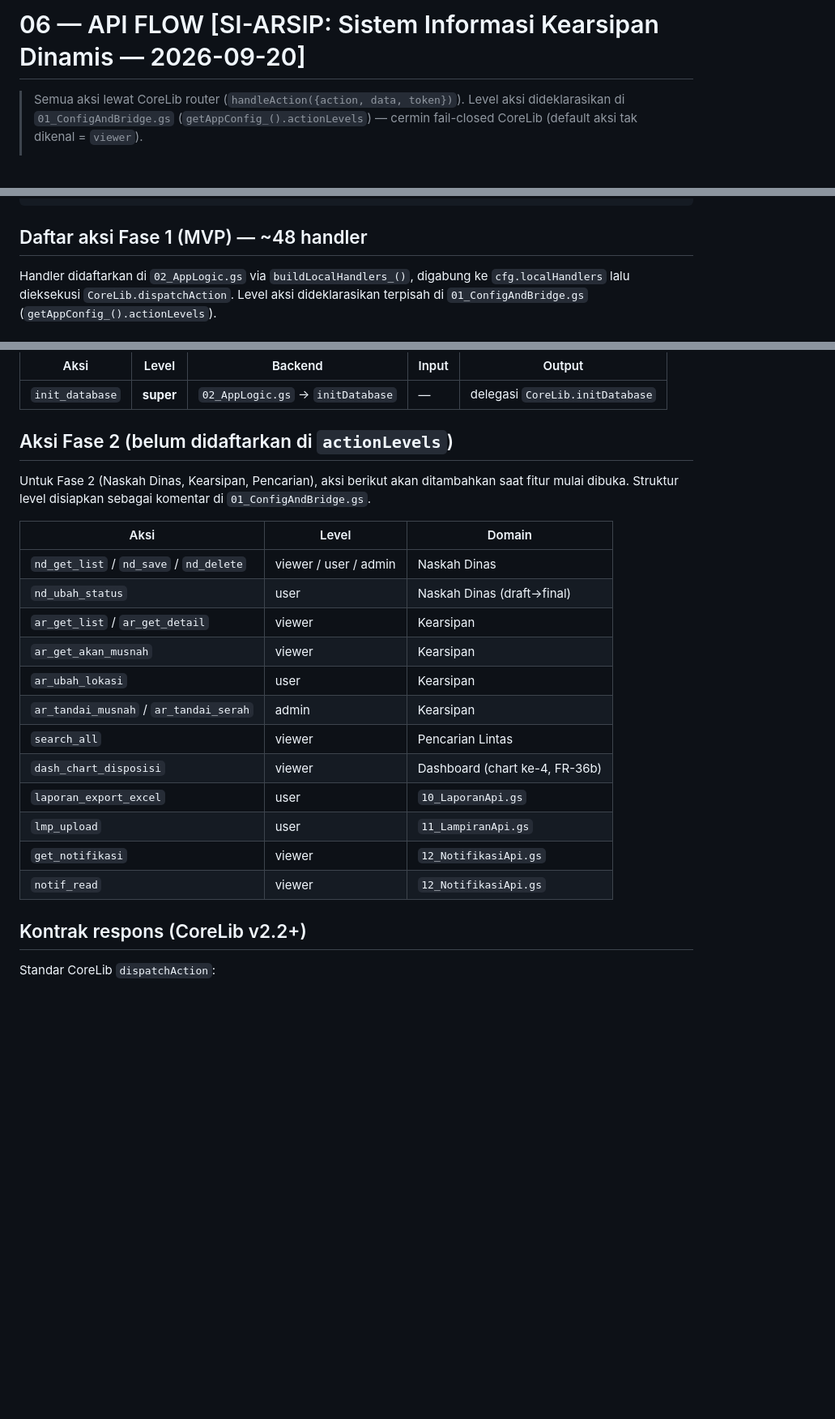
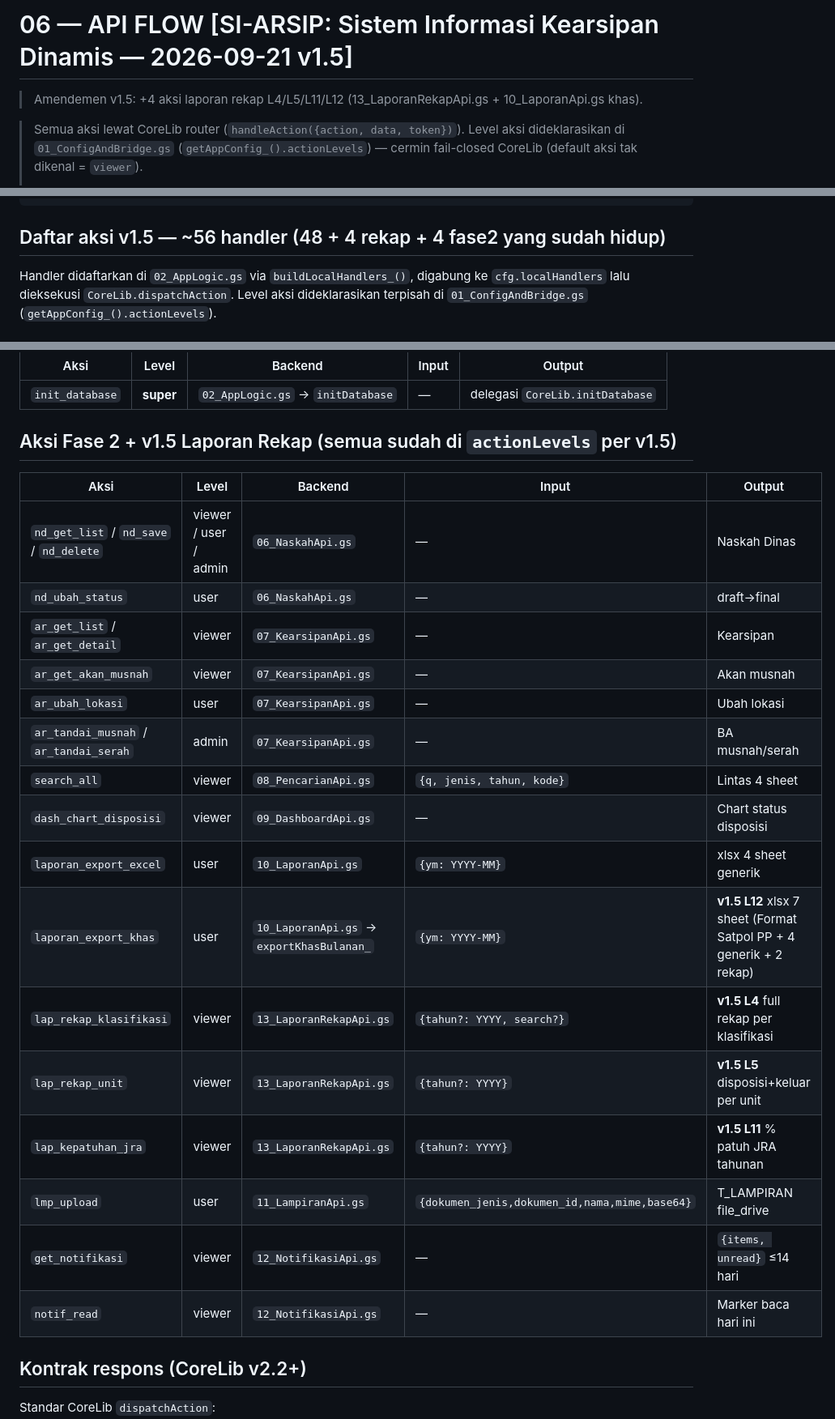
Before and after one commit to miftachurrochim82-sketch/si-arsip-2026, a Markdown page: docs/06_API_FLOW.md, 3 parts joined by grey strips. Shown at 81% size. Rendered like a GitHub page; blank space fills up the shorter version.

Commit message:
Revise API flow documentation for v1.5 updates
Updated API flow documentation to reflect version 1.5 changes, including new actions and handler registrations.

````diff
--- a/docs/06_API_FLOW.md
+++ b/docs/06_API_FLOW.md
@@ -1,4 +1,6 @@
-# 06 — API FLOW [SI-ARSIP: Sistem Informasi Kearsipan Dinamis — 2026-09-20]
+# 06 — API FLOW [SI-ARSIP: Sistem Informasi Kearsipan Dinamis — 2026-09-21 v1.5]
+
+> Amendemen v1.5: +4 aksi laporan rekap L4/L5/L11/L12 (13_LaporanRekapApi.gs + 10_LaporanApi.gs khas).
 
 > Semua aksi lewat CoreLib router (`handleAction({action, data, token})`).
 > Level aksi dideklarasikan di `01_ConfigAndBridge.gs` (`getAppConfig_().actionLevels`) —
@@ -37,7 +39,7 @@
                                                     [T_ARSIP]
 ```
 
-## Daftar aksi Fase 1 (MVP) — ~48 handler
+## Daftar aksi v1.5 — ~56 handler (48 + 4 rekap + 4 fase2 yang sudah hidup)
 
 Handler didaftarkan di `02_AppLogic.gs` via `buildLocalHandlers_()`, digabung ke
 `cfg.localHandlers` lalu dieksekusi `CoreLib.dispatchAction`. Level aksi dideklarasikan
@@ -181,26 +183,26 @@ terpisah di `01_ConfigAndBridge.gs` (`getAppConfig_().actionLevels`).
 |---|---|---|---|---|
 | `init_database` | **super** | `02_AppLogic.gs` → `initDatabase` | — | delegasi `CoreLib.initDatabase` |
 
-## Aksi Fase 2 (belum didaftarkan di `actionLevels`)
+## Aksi Fase 2 + v1.5 Laporan Rekap (semua sudah di `actionLevels` per v1.5)
 
-Untuk Fase 2 (Naskah Dinas, Kearsipan, Pencarian), aksi berikut akan ditambahkan
-saat fitur mulai dibuka. Struktur level disiapkan sebagai komentar di
-`01_ConfigAndBridge.gs`.
-
-| Aksi | Level | Domain |
-|---|---|---|
-| `nd_get_list` / `nd_save` / `nd_delete` | viewer / user / admin | Naskah Dinas |
-| `nd_ubah_status` | user | Naskah Dinas (draft→final) |
-| `ar_get_list` / `ar_get_detail` | viewer | Kearsipan |
-| `ar_get_akan_musnah` | viewer | Kearsipan |
-| `ar_ubah_lokasi` | user | Kearsipan |
-| `ar_tandai_musnah` / `ar_tandai_serah` | admin | Kearsipan |
-| `search_all` | viewer | Pencarian Lintas |
-| `dash_chart_disposisi` | viewer | Dashboard (chart ke-4, FR-36b) |
-| `laporan_export_excel` | user | `10_LaporanApi.gs` | `{ym}` → `{url,nama,ukuran_kb}` file xlsx 4 sheet di Drive |
-| `lmp_upload` | user | `11_LampiranApi.gs` | `{dokumen_jenis,dokumen_id,nama,mime,base64}` → baris T_LAMPIRAN + file Drive |
-| `get_notifikasi` | viewer | `12_NotifikasiApi.gs` | `-` → `{items, unread}` (disposisi baru & SLA lewat, ≤14 hari) |
-| `notif_read` | viewer | `12_NotifikasiApi.gs` | `-` → marker baca = hari ini |
+| Aksi | Level | Backend | Input | Output |
+|---|---|---|---|---|
+| `nd_get_list` / `nd_save` / `nd_delete` | viewer / user / admin | `06_NaskahApi.gs` | — | Naskah Dinas |
+| `nd_ubah_status` | user | `06_NaskahApi.gs` | — | draft→final |
+| `ar_get_list` / `ar_get_detail` | viewer | `07_KearsipanApi.gs` | — | Kearsipan |
+| `ar_get_akan_musnah` | viewer | `07_KearsipanApi.gs` | — | Akan musnah |
+| `ar_ubah_lokasi` | user | `07_KearsipanApi.gs` | — | Ubah lokasi |
+| `ar_tandai_musnah` / `ar_tandai_serah` | admin | `07_KearsipanApi.gs` | — | BA musnah/serah |
+| `search_all` | viewer | `08_PencarianApi.gs` | `{q, jenis, tahun, kode}` | Lintas 4 sheet |
+| `dash_chart_disposisi` | viewer | `09_DashboardApi.gs` | — | Chart status disposisi |
+| `laporan_export_excel` | user | `10_LaporanApi.gs` | `{ym: YYYY-MM}` | xlsx 4 sheet generik |
+| `laporan_export_khas` | user | `10_LaporanApi.gs` → `exportKhasBulanan_` | `{ym: YYYY-MM}` | **v1.5 L12** xlsx 7 sheet (Format Satpol PP + 4 generik + 2 rekap) |
+| `lap_rekap_klasifikasi` | viewer | `13_LaporanRekapApi.gs` | `{tahun?: YYYY, search?}` | **v1.5 L4** full rekap per klasifikasi |
+| `lap_rekap_unit` | viewer | `13_LaporanRekapApi.gs` | `{tahun?: YYYY}` | **v1.5 L5** disposisi+keluar per unit |
+| `lap_kepatuhan_jra` | viewer | `13_LaporanRekapApi.gs` | `{tahun?: YYYY}` | **v1.5 L11** % patuh JRA tahunan |
+| `lmp_upload` | user | `11_LampiranApi.gs` | `{dokumen_jenis,dokumen_id,nama,mime,base64}` | T_LAMPIRAN file_drive |
+| `get_notifikasi` | viewer | `12_NotifikasiApi.gs` | — | `{items, unread}` ≤14 hari |
+| `notif_read` | viewer | `12_NotifikasiApi.gs` | — | Marker baca hari ini |
 
 ## Kontrak respons (CoreLib v2.2+)
 
````
